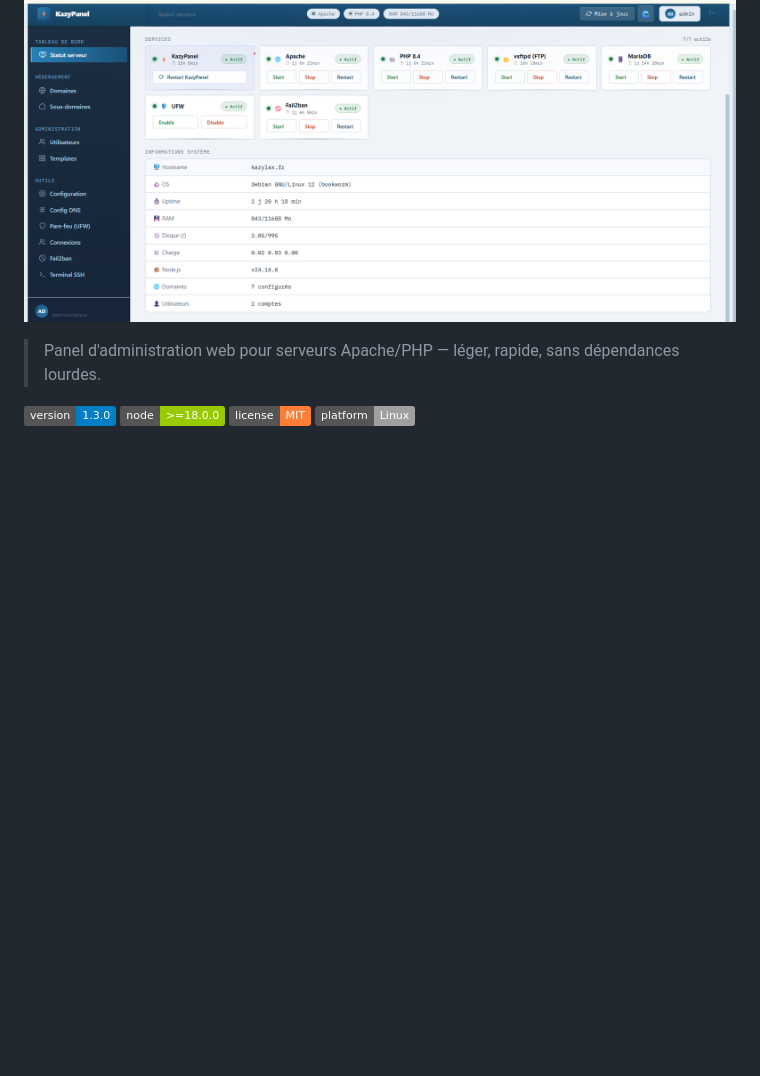
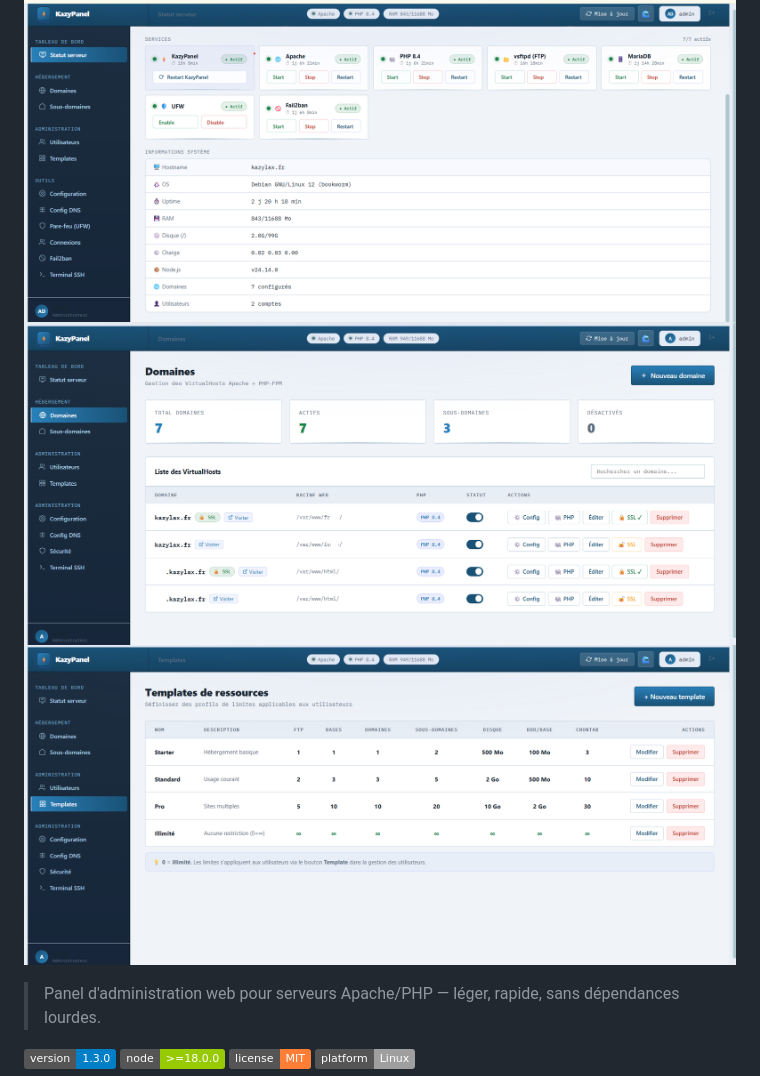
Before and after one commit to kazypanel/kazypanel, a Markdown page: README.md, the part around the change. Rendered like a GitHub page; badges without logos; blank space fills up the shorter version.

Commit message:
Add images to README for enhanced presentation
Added additional images to the README for better visuals.

```diff
--- a/README.md
+++ b/README.md
@@ -1,6 +1,8 @@
 # 🖥️ KazyPanel
 
 ![image](https://github.com/kazypanel/kazypanel/blob/main/accueil.png)
+![image](https://github.com/kazypanel/kazypanel/blob/main/domaine.png)
+![image](https://github.com/kazypanel/kazypanel/blob/main/templates.png)
 
 > Panel d'administration web pour serveurs Apache/PHP — léger, rapide, sans dépendances lourdes.
 
```
